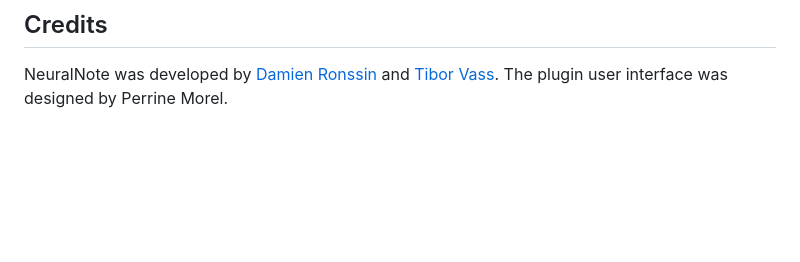
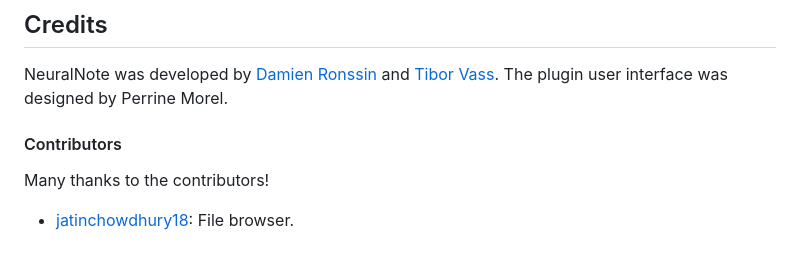
Before and after one commit to DamRsn/NeuralNote, a Markdown page: README.md, the part around the change. Rendered like a GitHub page; blank space fills up the shorter version.

Commit message:
Add contributors to README.md

```diff
--- a/README.md
+++ b/README.md
@@ -170,3 +170,7 @@ But if you have ideas please share!
 
 NeuralNote was developed by [Damien Ronssin](https://github.com/DamRsn) and [Tibor Vass](https://github.com/tiborvass).
 The plugin user interface was designed by Perrine Morel.
+
+#### Contributors
+Many thanks to the contributors!
+- [jatinchowdhury18](https://github.com/jatinchowdhury18): File browser.
```
